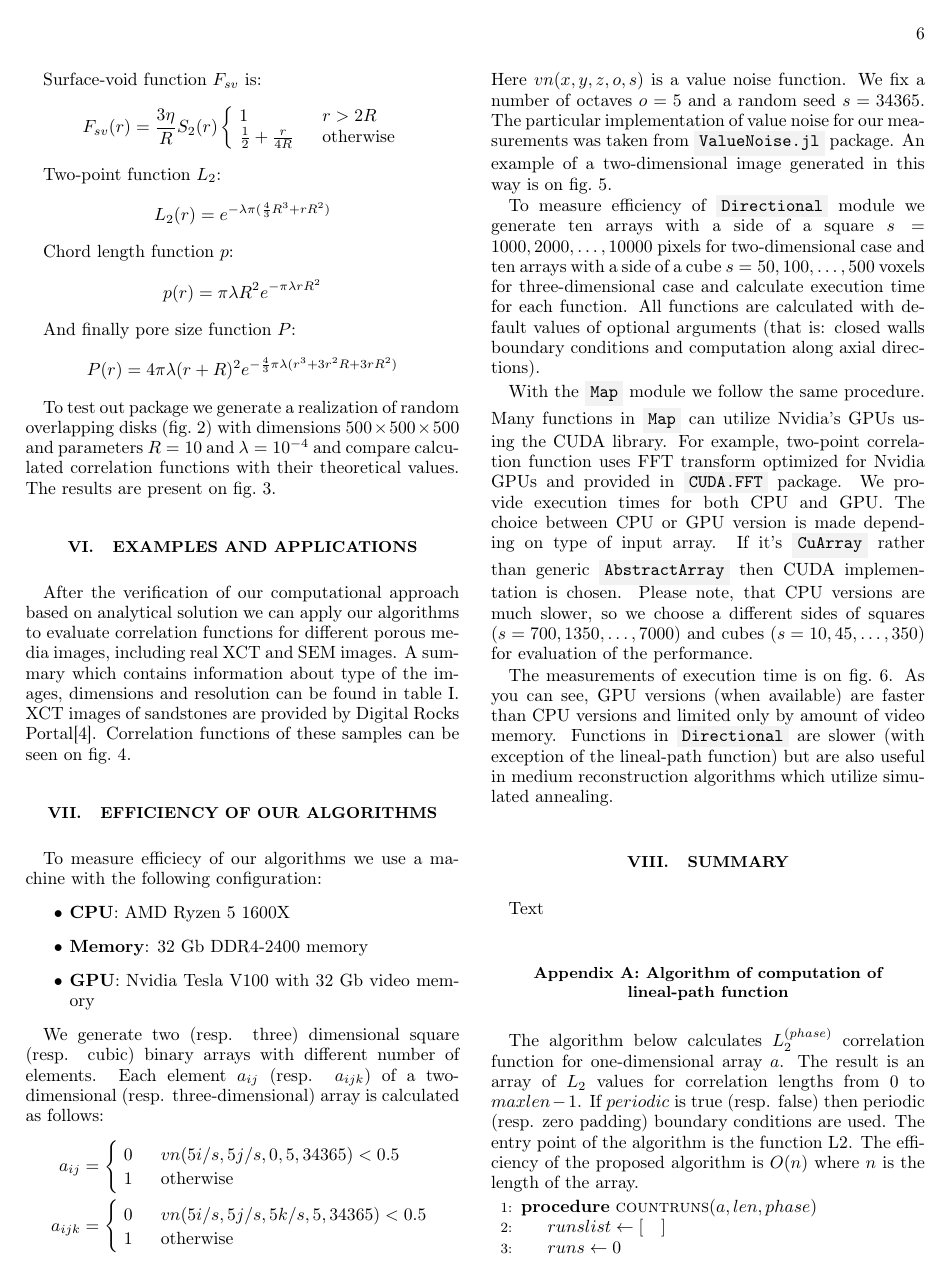
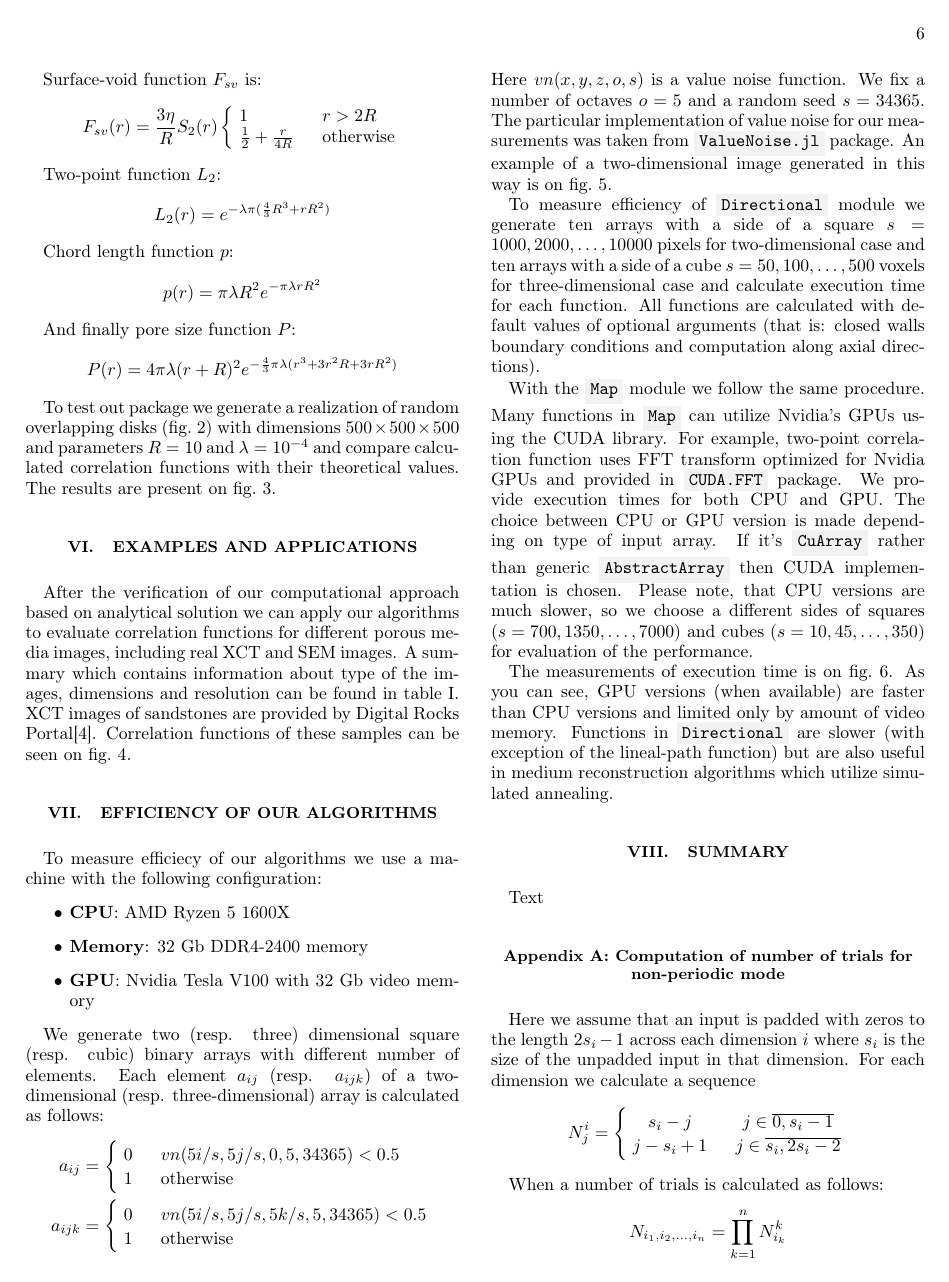
Before and after one commit to fatimp/correlation-function-paper, a LaTeX paper (paper-correlations.tex): page 6 of 10. Compiled offline with pdfLaTeX.

Commit message:
Write about number of trials

```diff
--- a/paper-correlations.tex
+++ b/paper-correlations.tex
@@ -821,6 +821,27 @@ reconstruction algorithms which utilize simulated annealing.
 Text
 
 \appendix
+\section{Computation of number of trials for non-periodic mode}
+\label{sec:number-of-trials}
+Here we assume that an input is padded with zeros to the length $2s_i - 1$
+across each dimension $i$ where $s_i$ is the size of the unpadded input in that
+dimension. For each dimension we calculate a sequence
+\begin{equation*}
+  N^i_j = \left\{
+  \begin{array}{cc}
+    s_i - j & \quad j \in \overline{0, s_i-1} \\
+    j - s_i + 1 & \quad j \in \overline{s_i, 2s_i-2}
+  \end{array}
+  \right.
+\end{equation*}
+
+When a number of trials is calculated as follows:
+\begin{equation*}
+  N_{i_1, i_2, \dots, i_n} = \prod_{k=1}^n N^k_{i_k}
+\end{equation*}
+Here $n$ is a number of dimensions and $i_k$ is an index into the output array
+for $k$-th dimension.
+
 \section{Algorithm of computation of lineal-path function}
 \label{linpathalg}
 The algorithm below calculates $L_2^{(phase)}$ correlation function for
```
Also changed, not shown: paper-correlations.tex (4 more changed lines).
